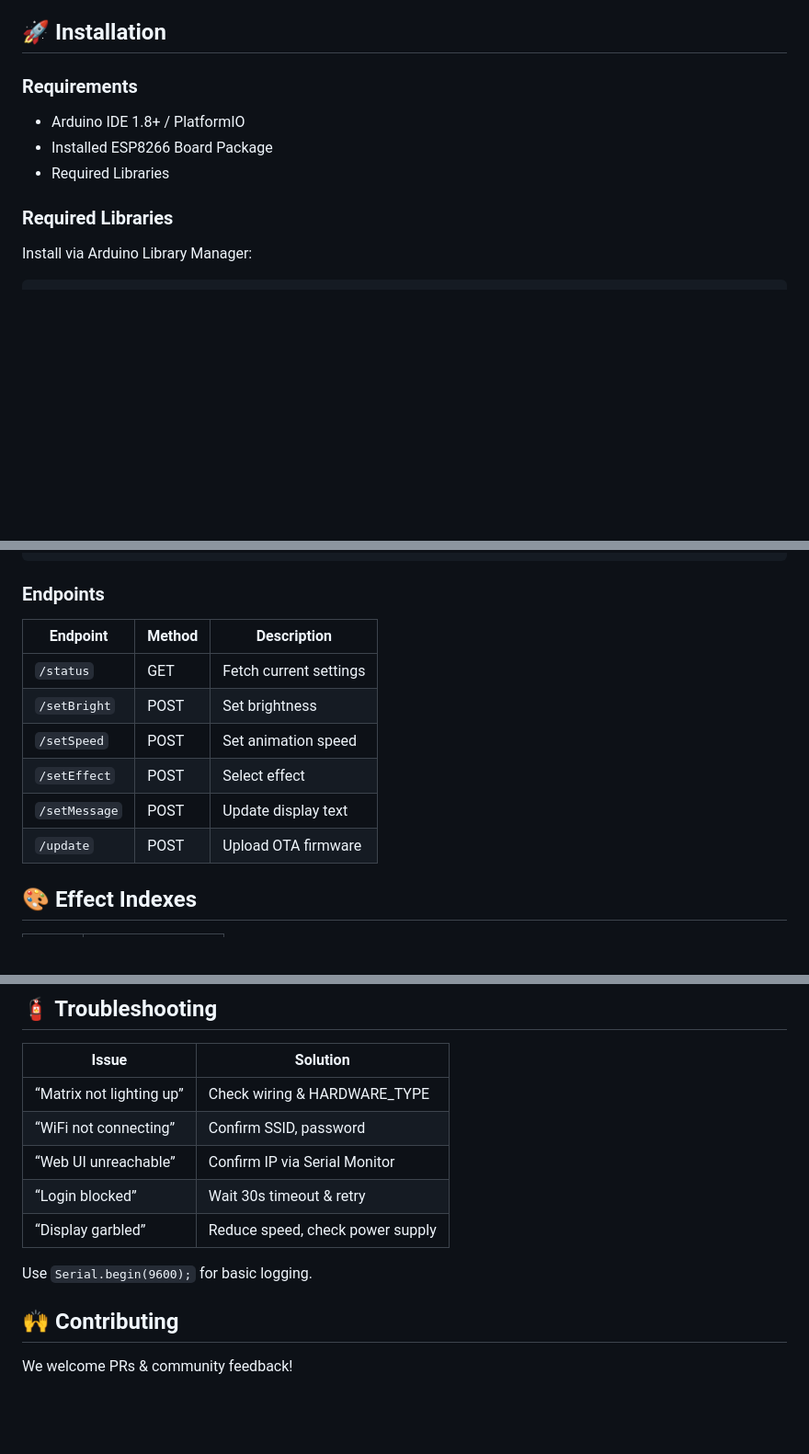
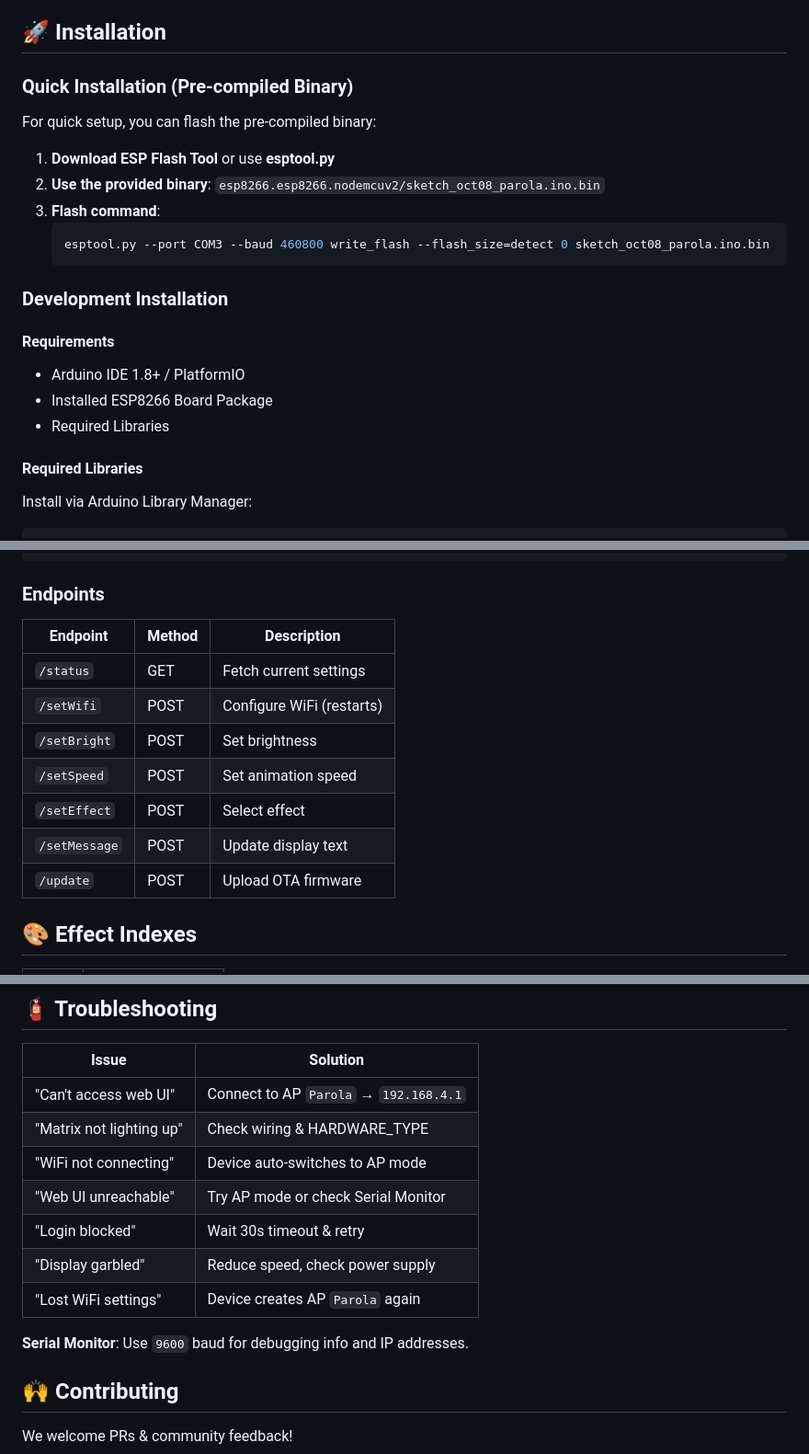
Before and after one commit to sddion/Parola_, a Markdown page: README.md, 3 parts joined by grey strips. Shown: that part at 92% size. GitHub-like rendering; blank space fills up the shorter version.

````diff
--- a/README.md
+++ b/README.md
@@ -105,13 +109,26 @@ This project implements a sophisticated WiFi-controlled LED matrix display syste
 
 ## 🚀 Installation
 
-### Requirements
+### Quick Installation (Pre-compiled Binary)
+
+For quick setup, you can flash the pre-compiled binary:
+
+1. **Download ESP Flash Tool** or use **esptool.py**
+2. **Use the provided binary**: `esp8266.esp8266.nodemcuv2/sketch_oct08_parola.ino.bin`
+3. **Flash command**:
+   ```bash
+   esptool.py --port COM3 --baud 460800 write_flash --flash_size=detect 0 sketch_oct08_parola.ino.bin
+   ```
+
+### Development Installation
+
+#### Requirements
 
 - Arduino IDE 1.8+ / PlatformIO
 - Installed ESP8266 Board Package
 - Required Libraries
 
-### Required Libraries
+#### Required Libraries
 
 Install via Arduino Library Manager:
 
@@ -223,14 +271,15 @@ Authorization: Bearer your_token_string
 
 ### Endpoints
 
-| Endpoint       | Method | Description          |
-|----------------|--------|----------------------|
-| `/status`      | GET    | Fetch current settings |
-| `/setBright`   | POST   | Set brightness         |
-| `/setSpeed`    | POST   | Set animation speed    |
-| `/setEffect`   | POST   | Select effect          |
-| `/setMessage`  | POST   | Update display text    |
-| `/update`      | POST   | Upload OTA firmware    |
+| Endpoint       | Method | Description              |
+|----------------|--------|--------------------------|
+| `/status`      | GET    | Fetch current settings   |
+| `/setWifi`     | POST   | Configure WiFi (restarts)|
+| `/setBright`   | POST   | Set brightness           |
+| `/setSpeed`    | POST   | Set animation speed      |
+| `/setEffect`   | POST   | Select effect            |
+| `/setMessage`  | POST   | Update display text      |
+| `/update`      | POST   | Upload OTA firmware      |
 
 ## 🎨 Effect Indexes
 
@@ -276,13 +325,15 @@ Authorization: Bearer your_token_string
 
 | Issue                     | Solution                        |
 |---------------------------|---------------------------------|
-| “Matrix not lighting up”  | Check wiring & HARDWARE_TYPE    |
-| “WiFi not connecting”     | Confirm SSID, password           |
-| “Web UI unreachable”      | Confirm IP via Serial Monitor    |
-| “Login blocked”           | Wait 30s timeout & retry         |
-| “Display garbled”         | Reduce speed, check power supply|
+| "Can't access web UI"     | Connect to AP `Parola` → `192.168.4.1` |
+| "Matrix not lighting up"  | Check wiring & HARDWARE_TYPE    |
+| "WiFi not connecting"     | Device auto-switches to AP mode |
+| "Web UI unreachable"      | Try AP mode or check Serial Monitor |
+| "Login blocked"           | Wait 30s timeout & retry         |
+| "Display garbled"         | Reduce speed, check power supply|
+| "Lost WiFi settings"      | Device creates AP `Parola` again |
 
-Use `Serial.begin(9600);` for basic logging.
+**Serial Monitor**: Use `9600` baud for debugging info and IP addresses.
 
 ## 🙌 Contributing
 
````
Also changed, not shown: other parts of README.md (+48 -13 lines).
